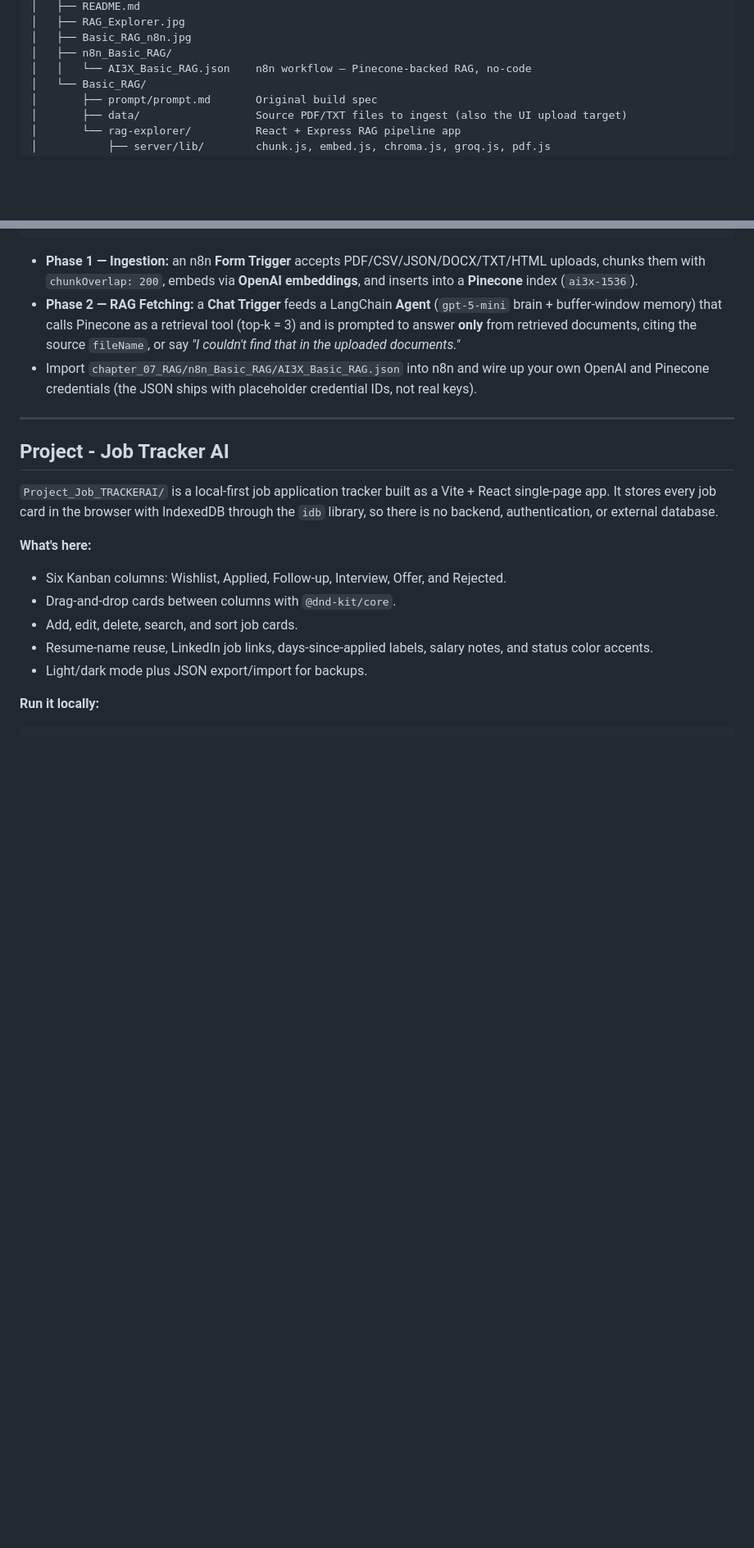
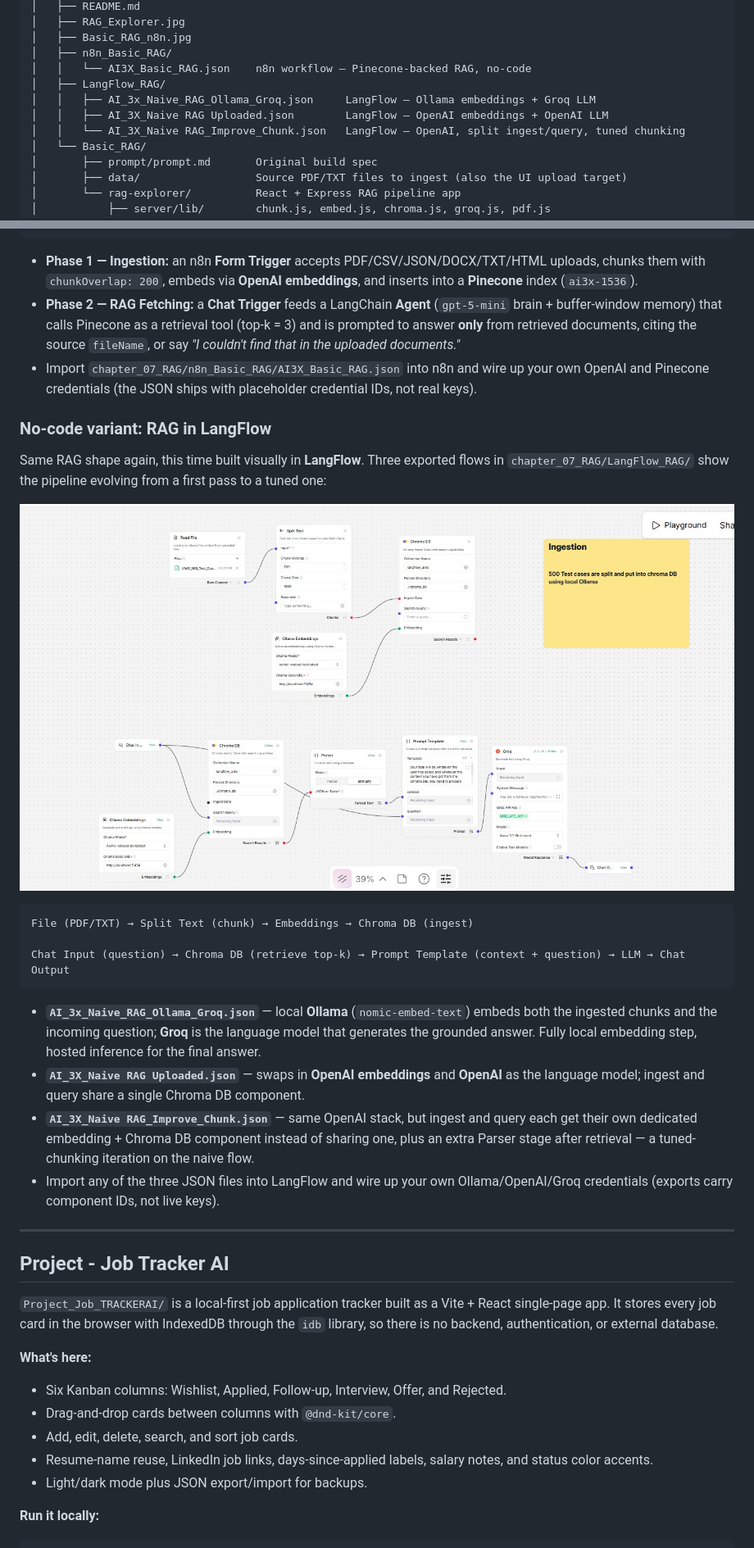
Before and after one commit to SathishQASelenium/AI3xBatch, a Markdown page: README.md, 2 parts joined by grey strips. Shown at 82% size. Rendered like a GitHub page; pictures changed too: chapter_07_RAG/Langflow_RAG.jpg (added); blank space fills up the shorter version.

Commit message:
Add LangFlow RAG variant and document it in root README
Three exported flows (Ollama+Groq, OpenAI, tuned-chunking) show the
naive RAG pipeline evolving in LangFlow's no-code builder.

Co-Authored-By: Claude Sonnet 5 <noreply@anthropic.com>

````diff
--- a/README.md
+++ b/README.md
@@ -144,6 +146,10 @@ mindmap
 │   ├── Basic_RAG_n8n.jpg
 │   ├── n8n_Basic_RAG/
 │   │   └── AI3X_Basic_RAG.json    n8n workflow — Pinecone-backed RAG, no-code
+│   ├── LangFlow_RAG/
+│   │   ├── AI_3x_Naive_RAG_Ollama_Groq.json     LangFlow — Ollama embeddings + Groq LLM
+│   │   ├── AI_3X_Naive RAG Uploaded.json        LangFlow — OpenAI embeddings + OpenAI LLM
+│   │   └── AI_3X_Naive RAG_Improve_Chunk.json   LangFlow — OpenAI, split ingest/query, tuned chunking
 │   └── Basic_RAG/
 │       ├── prompt/prompt.md       Original build spec
 │       ├── data/                  Source PDF/TXT files to ingest (also the UI upload target)
@@ -540,6 +546,30 @@ Chat Trigger →  RAG Agent (gpt-5-mini)  →  Pinecone (retrieve-as-tool, top-3
 - Import `chapter_07_RAG/n8n_Basic_RAG/AI3X_Basic_RAG.json` into n8n and wire up your own OpenAI
   and Pinecone credentials (the JSON ships with placeholder credential IDs, not real keys).
 
+### No-code variant: RAG in LangFlow
+
+Same RAG shape again, this time built visually in **LangFlow**. Three exported flows in
+`chapter_07_RAG/LangFlow_RAG/` show the pipeline evolving from a first pass to a tuned one:
+
+![LangFlow RAG pipeline](chapter_07_RAG/Langflow_RAG.jpg)
+
+```
+File (PDF/TXT) → Split Text (chunk) → Embeddings → Chroma DB (ingest)
+
+Chat Input (question) → Chroma DB (retrieve top-k) → Prompt Template (context + question) → LLM → Chat Output
+```
+
+- **`AI_3x_Naive_RAG_Ollama_Groq.json`** — local **Ollama** (`nomic-embed-text`) embeds both the
+  ingested chunks and the incoming question; **Groq** is the language model that generates the
+  grounded answer. Fully local embedding step, hosted inference for the final answer.
+- **`AI_3X_Naive RAG Uploaded.json`** — swaps in **OpenAI embeddings** and **OpenAI** as the
+  language model; ingest and query share a single Chroma DB component.
+- **`AI_3X_Naive RAG_Improve_Chunk.json`** — same OpenAI stack, but ingest and query each get
+  their own dedicated embedding + Chroma DB component instead of sharing one, plus an extra
+  Parser stage after retrieval — a tuned-chunking iteration on the naive flow.
+- Import any of the three JSON files into LangFlow and wire up your own Ollama/OpenAI/Groq
+  credentials (exports carry component IDs, not live keys).
+
 ---
 
 ## Project - Job Tracker AI
````
Also changed, not shown: other parts of README.md (+2 -0 lines), 4 other files.
